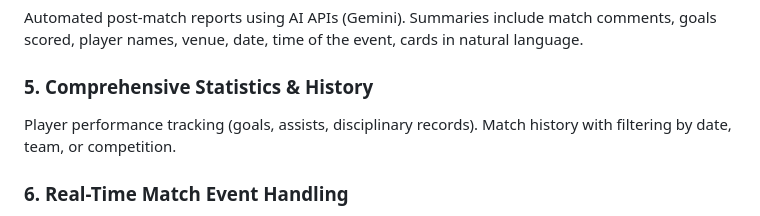
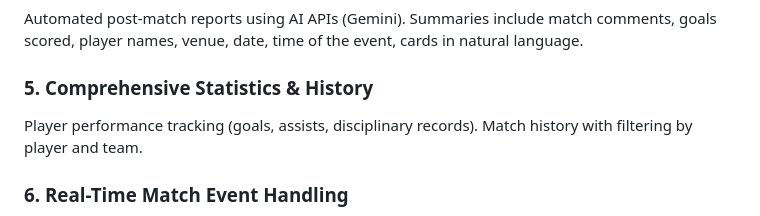
Before and after one commit to adityaindulkar/AI_Integrated_Football_Scorecard, a Markdown page: README.md, the part around the change. Drawn GitHub-style.

```diff
--- a/README.md
+++ b/README.md
@@ -35,7 +35,7 @@ Summaries include match comments, goals scored, player names, venue, date, time
 
 ### 5. Comprehensive Statistics & History
 Player performance tracking (goals, assists, disciplinary records).
-Match history with filtering by date, team, or competition.
+Match history with filtering by player and team.
 
 ### 6. Real-Time Match Event Handling
 Live logging of goals, substitutions, yellow/red cards with timestamps.
```
